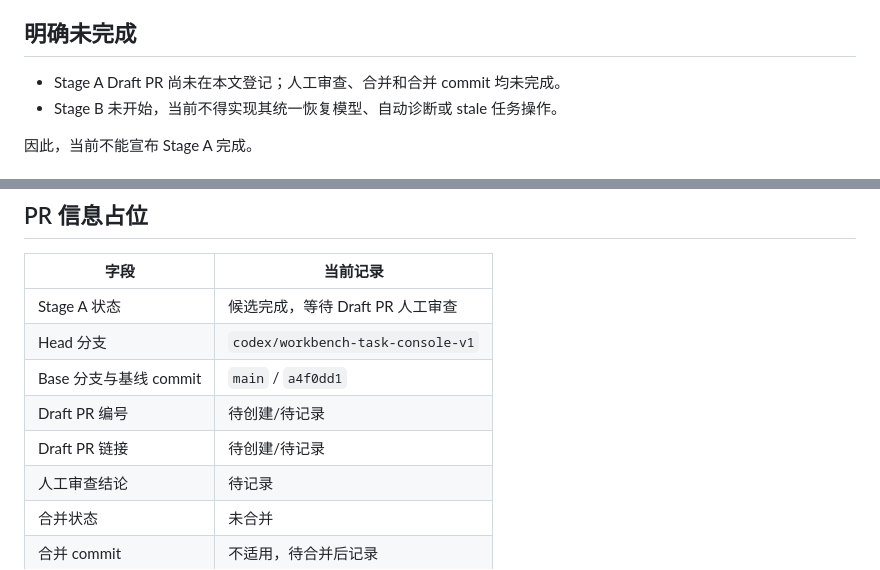
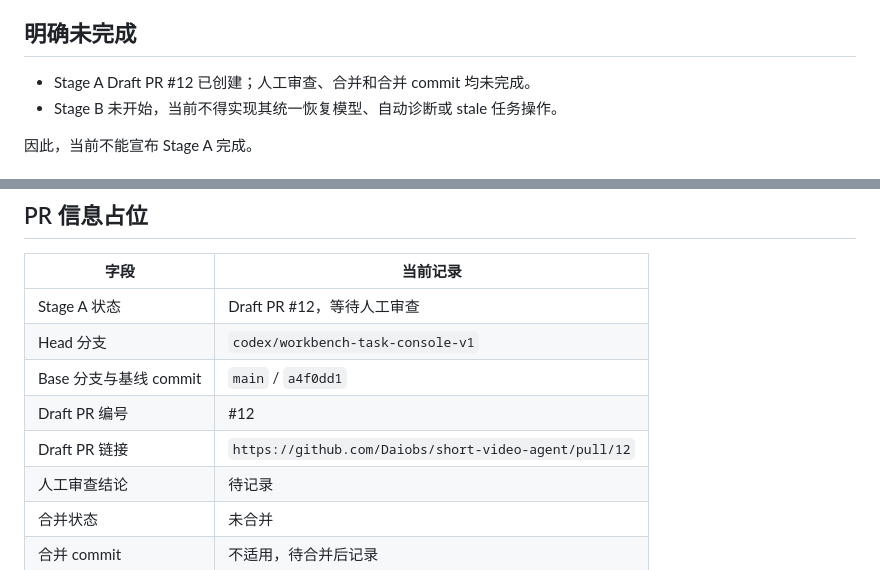
Before and after one commit to Daiobs/short-video-agent, a Markdown page: docs/workbench-roadmap.md, 2 parts joined by grey strips. Rendered like a GitHub page.

Commit message:
Document Stage A draft pull request

```diff
--- a/docs/workbench-roadmap.md
+++ b/docs/workbench-roadmap.md
@@ -94,7 +94,7 @@ Overview 只聚合已有本机状态，不建立第二真源：
 
 ## 明确未完成
 
-- Stage A Draft PR 尚未在本文登记；人工审查、合并和合并 commit 均未完成。
+- Stage A Draft PR #12 已创建；人工审查、合并和合并 commit 均未完成。
 - Stage B 未开始，当前不得实现其统一恢复模型、自动诊断或 stale 任务操作。
 
 因此，当前不能宣布 Stage A 完成。
@@ -163,11 +163,11 @@ Stage B 的首要工作是统一任务 DTO、精确 `resume_target`、失败恢
 
 | 字段 | 当前记录 |
 | --- | --- |
-| Stage A 状态 | 候选完成，等待 Draft PR 人工审查 |
+| Stage A 状态 | Draft PR #12，等待人工审查 |
 | Head 分支 | `codex/workbench-task-console-v1` |
 | Base 分支与基线 commit | `main` / `a4f0dd1` |
-| Draft PR 编号 | 待创建/待记录 |
-| Draft PR 链接 | 待创建/待记录 |
+| Draft PR 编号 | #12 |
+| Draft PR 链接 | `https://github.com/Daiobs/short-video-agent/pull/12` |
 | 人工审查结论 | 待记录 |
 | 合并状态 | 未合并 |
 | 合并 commit | 不适用，待合并后记录 |
```
